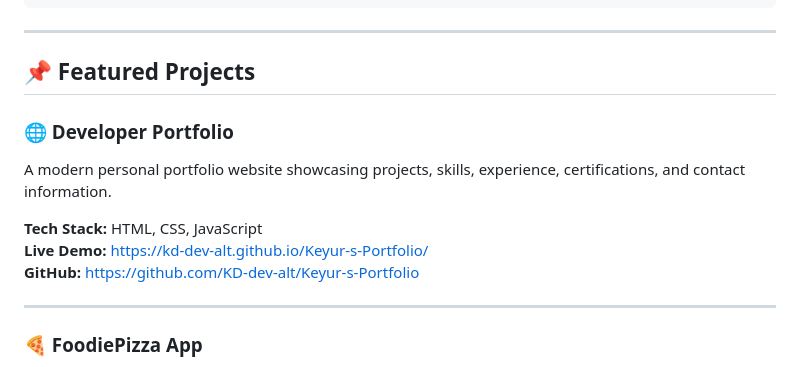
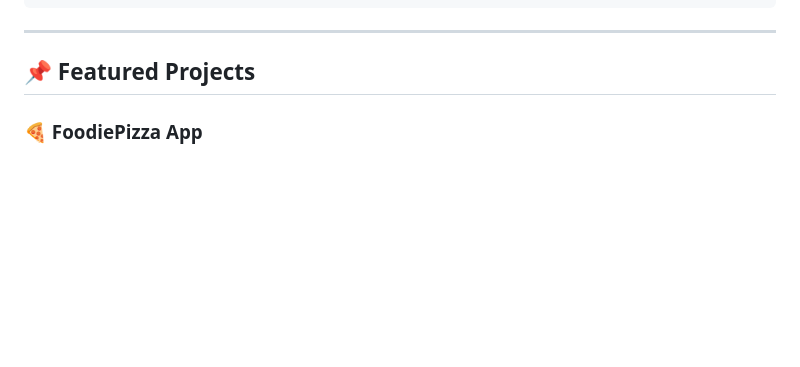
Before and after one commit to kd-dev-alt/keyur-s-portfolio, a Markdown page: README.md, the part around one of its changes. Drawn GitHub-style; blank space fills up the shorter version.

Commit message:
Remove Developer Portfolio section from README.md to streamline project listings

```diff
--- a/README.md
+++ b/README.md
@@ -94,15 +94,6 @@ Portfolio/
 ---
 ## 📌 Featured Projects
 
-### 🌐 Developer Portfolio
-A modern personal portfolio website showcasing projects, skills, experience, certifications, and contact information.
-
-**Tech Stack:** HTML, CSS, JavaScript
-**Live Demo:** https://kd-dev-alt.github.io/Keyur-s-Portfolio/
-**GitHub:** https://github.com/KD-dev-alt/Keyur-s-Portfolio
-
----
-
 ### 🍕 FoodiePizza App
 A responsive pizza ordering website with a clean UI, interactive food cards, categorized menu sections, and mobile-friendly layout.
 
```
Also changed, not shown: other parts of README.md (+0 -2 lines).
